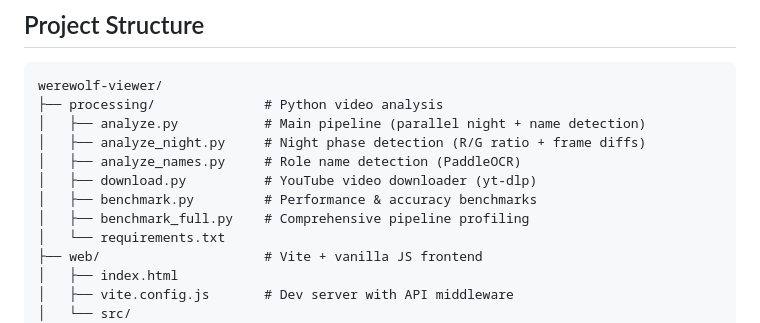
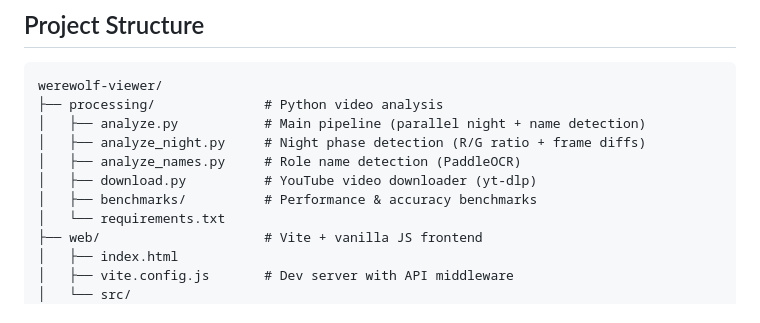
Before and after one commit to caizefeng/werewolf-viewer, a Markdown page: README.md, the part around the change. Drawn GitHub-style.

Commit message:
Fix project structure in README: benchmarks are in a subdirectory
Co-Authored-By: Claude Opus 4.6 (1M context) <noreply@anthropic.com>

```diff
--- a/README.md
+++ b/README.md
@@ -111,8 +111,7 @@ werewolf-viewer/
 │   ├── analyze_night.py     # Night phase detection (R/G ratio + frame diffs)
 │   ├── analyze_names.py     # Role name detection (PaddleOCR)
 │   ├── download.py          # YouTube video downloader (yt-dlp)
-│   ├── benchmark.py         # Performance & accuracy benchmarks
-│   ├── benchmark_full.py    # Comprehensive pipeline profiling
+│   ├── benchmarks/          # Performance & accuracy benchmarks
 │   └── requirements.txt
 ├── web/                     # Vite + vanilla JS frontend
 │   ├── index.html
```
